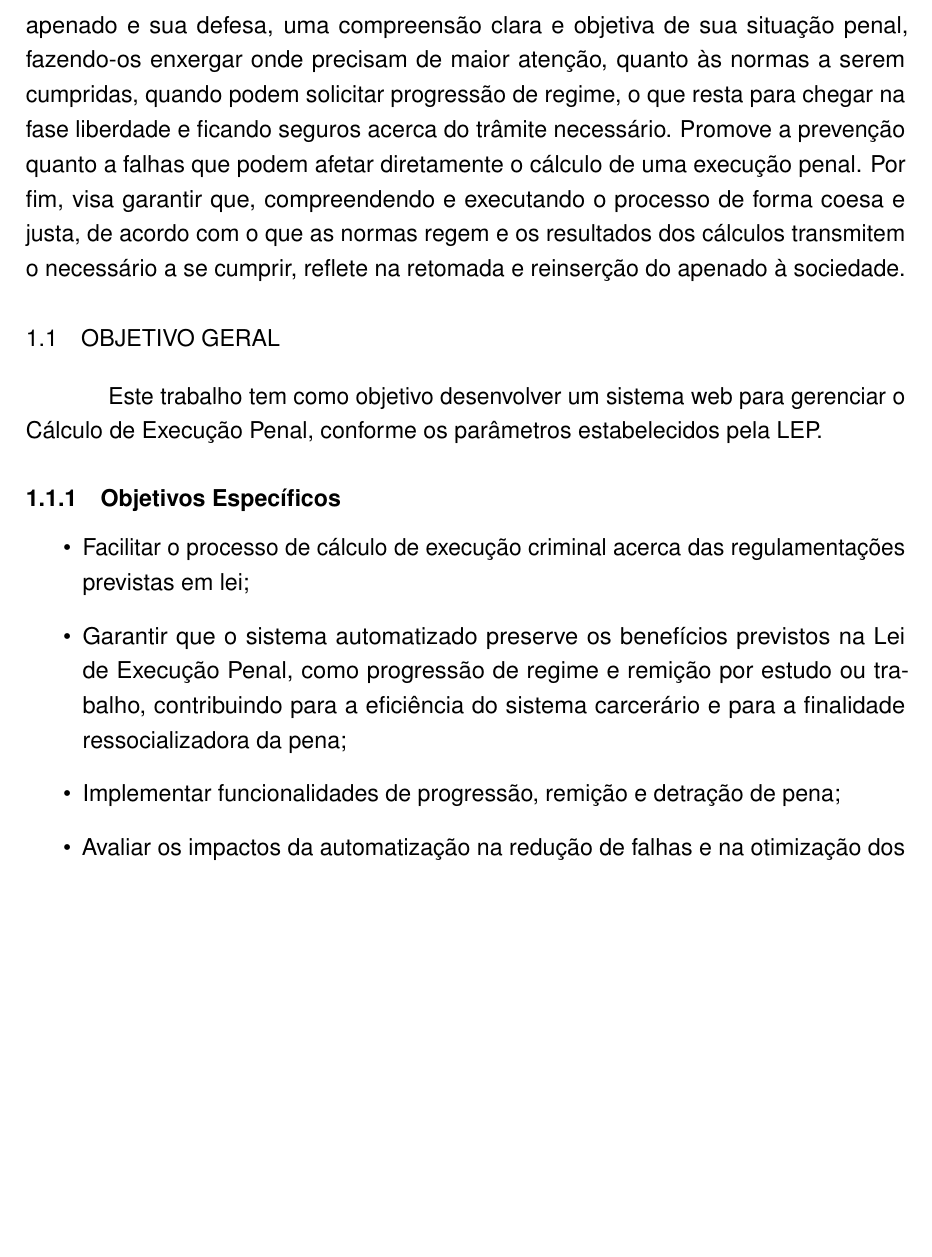
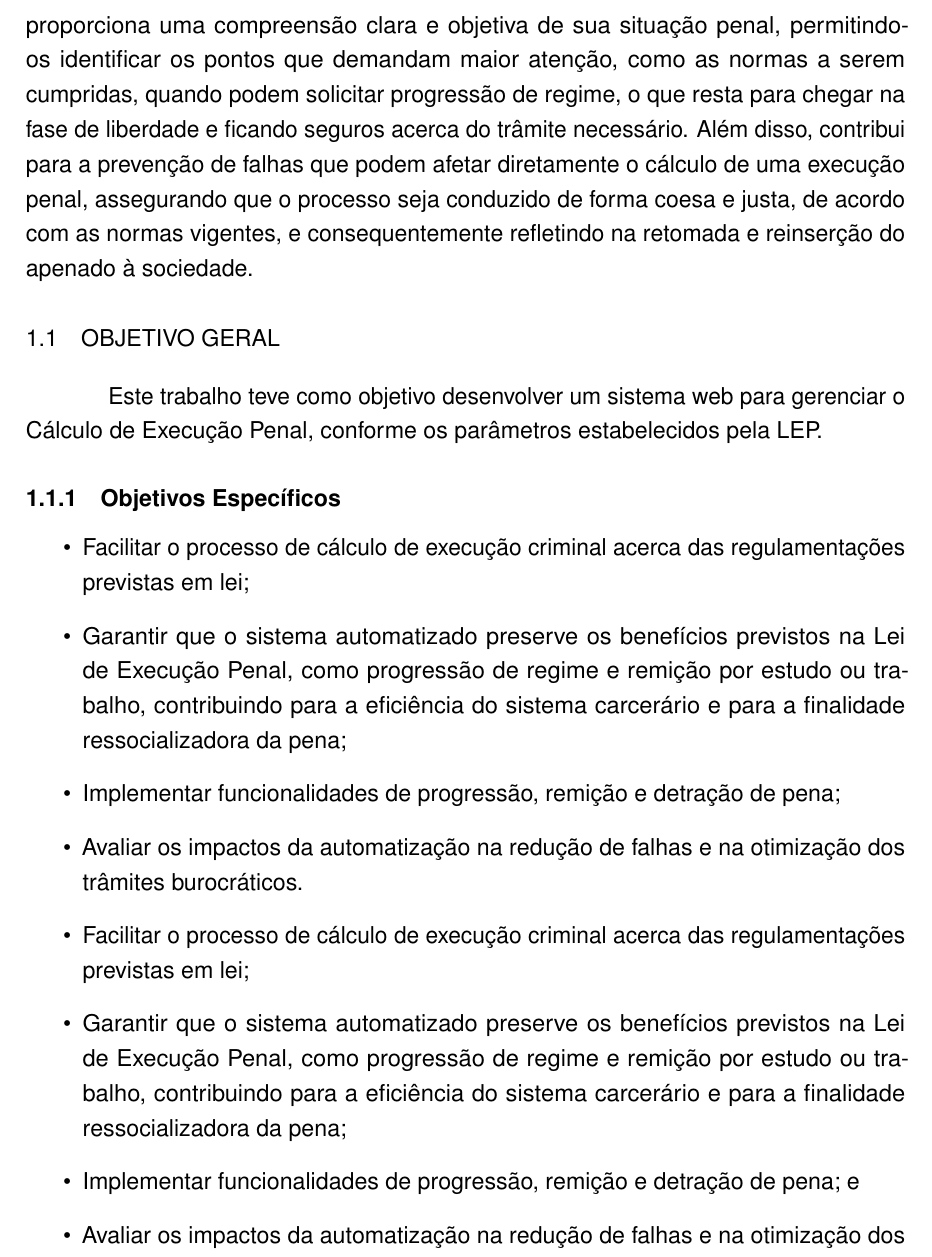
Before and after one commit to kaylannesantos/calpec_ep, a LaTeX thesis (CalPEC.tex, which reads capitulos/introducao.tex): part of page 16 of 47, cut so that both start at the same text, the shorter picture padded with empty space. Compiled offline with pdfLaTeX.

Commit message:
update: alterações gramaticias e coesas no capitulo de introdução

```diff
--- a/capitulos/introducao.tex
+++ b/capitulos/introducao.tex
@@ -13,9 +14,9 @@ Um cálculo correto e preciso não garante apenas que o apenado cumpra o tempo a
 
-A calculadora de execução criminal é de suma importância, pois busca garantir transparência, eficácia e precisão quanto ao cumprimento das penas, favorecendo o apenado, o sistema de justiça e a sociedade como um todo.  Possibilitando ao apenado e sua defesa, uma compreensão clara e objetiva de sua situação penal, fazendo-os enxergar onde precisam de maior atenção, quanto às normas a serem cumpridas, quando podem solicitar progressão de regime, o que resta para chegar na fase liberdade e ficando seguros acerca do trâmite necessário. Promove a prevenção quanto a falhas que podem afetar diretamente o cálculo de uma execução penal. Por fim, visa garantir que, compreendendo e executando o processo de forma coesa e justa, de acordo com o que as normas regem e os resultados dos cálculos transmitem o necessário a se cumprir, reflete na retomada e reinserção do apenado à sociedade.
+A calculadora de execução criminal é de suma importância, pois garante transparência, eficácia e precisão quanto ao cumprimento das penas, auxiliando o apenado, o sistema de justiça e a sociedade como um todo.  Ao apenado e sua defesa, proporciona uma compreensão clara e objetiva de sua situação penal, permitindo-os identificar os pontos que demandam maior atenção, como as normas a serem cumpridas, quando podem solicitar progressão de regime, o que resta para chegar na fase de liberdade e ficando seguros acerca do trâmite necessário. Além disso, contribui para a prevenção de falhas que podem afetar diretamente o cálculo de uma execução penal, assegurando que o processo seja conduzido de forma coesa e justa, de acordo com as normas vigentes, e consequentemente refletindo na retomada e reinserção do apenado à sociedade.
 
 \section{Objetivo Geral}
 
-Este trabalho tem como objetivo desenvolver um sistema web para gerenciar o Cálculo de Execução Penal, conforme os parâmetros estabelecidos pela LEP.
+Este trabalho teve como objetivo desenvolver um sistema web para gerenciar o Cálculo de Execução Penal, conforme os parâmetros estabelecidos pela LEP.
 
 \subsection{Objetivos Específicos}
 \begin{itemize}
@@ -23,4 +24,12 @@ Este trabalho tem como objetivo desenvolver um sistema web para gerenciar o Cál
 \item Garantir que o sistema automatizado preserve os benefícios previstos na Lei de Execução Penal, como progressão de regime e remição por estudo ou trabalho, contribuindo para a eficiência do sistema carcerário e para a finalidade ressocializadora da pena;
 \item Implementar funcionalidades de progressão, remição e detração de pena;
 \item Avaliar os impactos da automatização na redução de falhas e na otimização dos trâmites burocráticos.
+
+\item Facilitar o processo de cálculo de execução criminal
+acerca das regulamentações previstas em lei;
+\item Garantir que o sistema automatizado preserve os
+benefícios previstos na Lei de Execução Penal, como progressão de regime e remição por estudo ou trabalho, contribuindo para a eficiência do sistema carcerário e para a finalidade ressocializadora da pena;
+\item Implementar funcionalidades de progressão, remição e
+detração de pena; e
+\item Avaliar os impactos da automatização na redução de falhas e na otimização dos trâmites burocráticos.
 \end{itemize}
```
Also changed, not shown: CalPEC.pdf, capitulos/introducao.tex (7 more changed lines), 4 other files.
